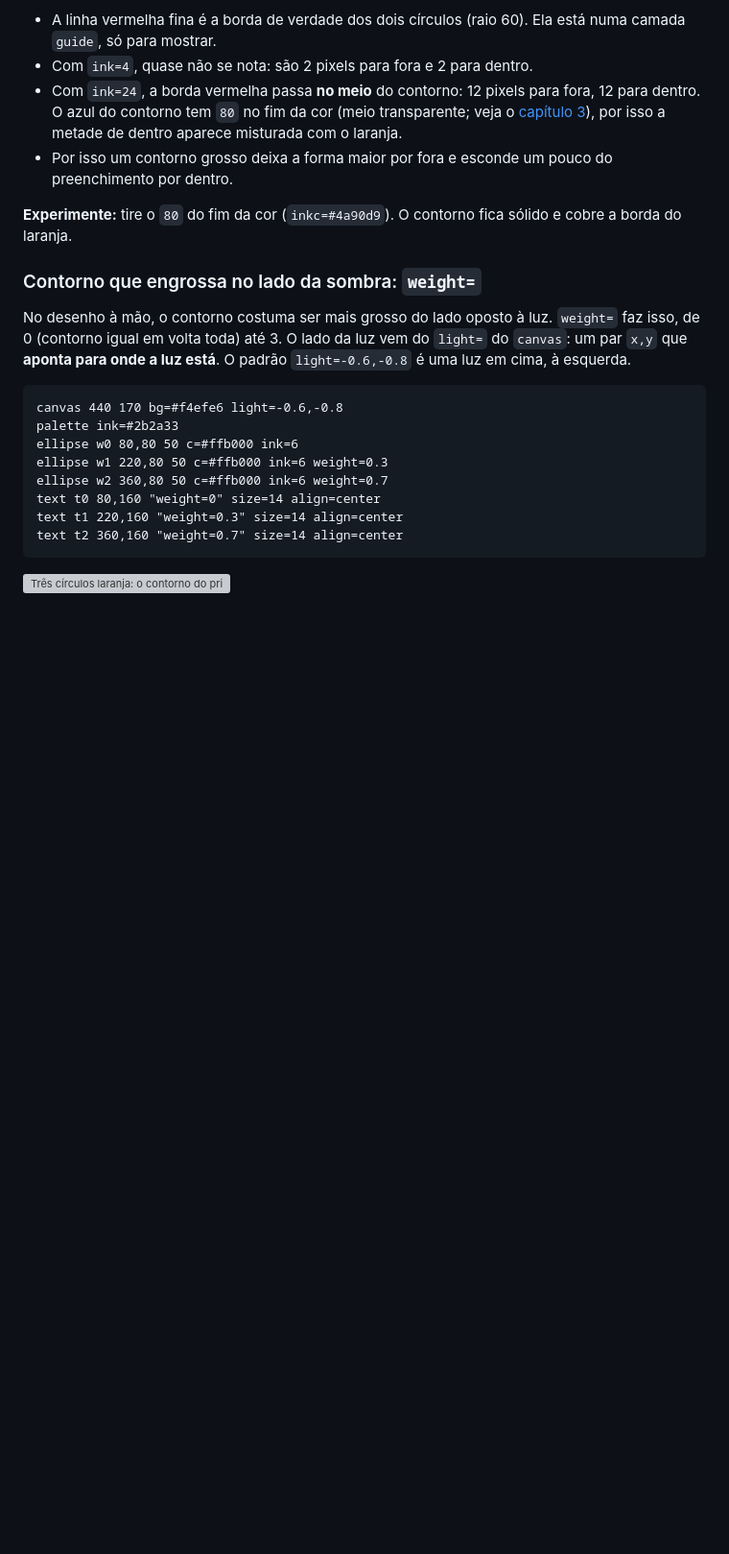
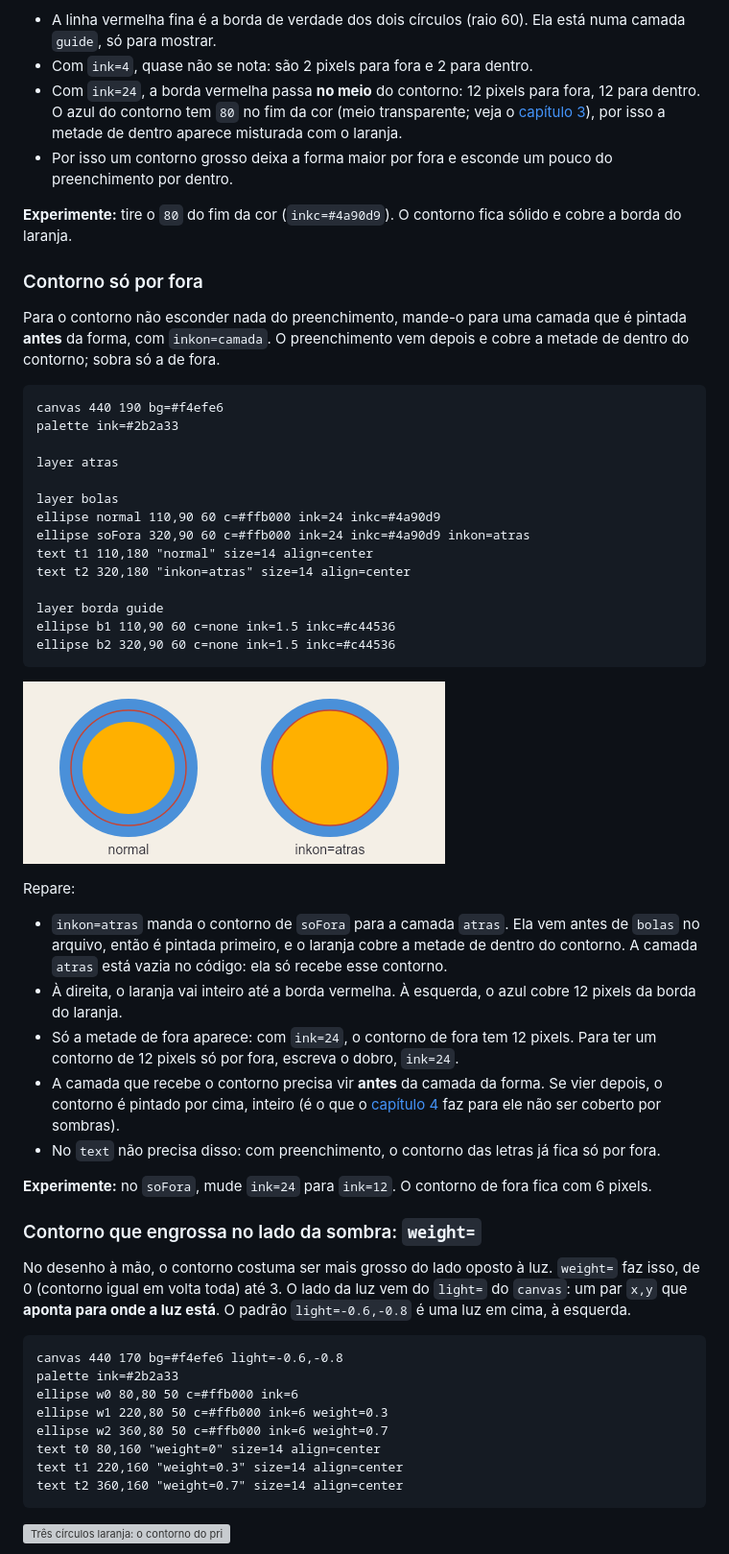
Before and after one commit to brlebtag/Weasel, a Markdown page: docs/guia/02-formas.md, the part around the change. Shown at 96% size. GitHub-like rendering; pictures changed too: docs/guia/img/02_contorno_fora.png (added); blank space fills up the shorter version; grey boxes are pictures that could not be loaded.

Commit message:
Guia: contorno só por fora com inkon= (capítulo 2)
O contorno de uma forma é centrado na borda. Mandando-o com inkon= para
uma camada pintada antes da forma, o preenchimento cobre a metade de
dentro e sobra só a de fora. Exemplo com imagem no capítulo 2 e uma
linha no capítulo 4 apontando para ele.

Co-Authored-By: Claude Opus 5.5 <noreply@anthropic.com>

````diff
--- a/docs/guia/02-formas.md
+++ b/docs/guia/02-formas.md
@@ -547,6 +547,40 @@ Repare:
 
 **Experimente:** tire o `80` do fim da cor (`inkc=#4a90d9`). O contorno fica sólido e cobre a borda do laranja.
 
+### Contorno só por fora
+
+Para o contorno não esconder nada do preenchimento, mande-o para uma camada que é pintada **antes** da forma, com `inkon=camada`. O preenchimento vem depois e cobre a metade de dentro do contorno; sobra só a de fora.
+
+<!-- gerar: img/02_contorno_fora.png --guides -->
+```weasel
+canvas 440 190 bg=#f4efe6
+palette ink=#2b2a33
+
+layer atras
+
+layer bolas
+ellipse normal 110,90 60 c=#ffb000 ink=24 inkc=#4a90d9
+ellipse soFora 320,90 60 c=#ffb000 ink=24 inkc=#4a90d9 inkon=atras
+text t1 110,180 "normal" size=14 align=center
+text t2 320,180 "inkon=atras" size=14 align=center
+
+layer borda guide
+ellipse b1 110,90 60 c=none ink=1.5 inkc=#c44536
+ellipse b2 320,90 60 c=none ink=1.5 inkc=#c44536
+```
+
+![Dois círculos laranja com contorno azul grosso e uma linha vermelha fina na borda; à esquerda o azul cobre a borda do laranja, à direita o laranja vai inteiro até a linha vermelha e o azul fica todo do lado de fora](img/02_contorno_fora.png)
+
+Repare:
+
+- `inkon=atras` manda o contorno de `soFora` para a camada `atras`. Ela vem antes de `bolas` no arquivo, então é pintada primeiro, e o laranja cobre a metade de dentro do contorno. A camada `atras` está vazia no código: ela só recebe esse contorno.
+- À direita, o laranja vai inteiro até a borda vermelha. À esquerda, o azul cobre 12 pixels da borda do laranja.
+- Só a metade de fora aparece: com `ink=24`, o contorno de fora tem 12 pixels. Para ter um contorno de 12 pixels só por fora, escreva o dobro, `ink=24`.
+- A camada que recebe o contorno precisa vir **antes** da camada da forma. Se vier depois, o contorno é pintado por cima, inteiro (é o que o [capítulo 4](04-camadas.md#o-contorno-por-cima-inkon) faz para ele não ser coberto por sombras).
+- No `text` não precisa disso: com preenchimento, o contorno das letras já fica só por fora.
+
+**Experimente:** no `soFora`, mude `ink=24` para `ink=12`. O contorno de fora fica com 6 pixels.
+
 ### Contorno que engrossa no lado da sombra: `weight=`
 
 No desenho à mão, o contorno costuma ser mais grosso do lado oposto à luz. `weight=` faz isso, de 0 (contorno igual em volta toda) até 3. O lado da luz vem do `light=` do `canvas`: um par `x,y` que **aponta para onde a luz está**. O padrão `light=-0.6,-0.8` é uma luz em cima, à esquerda.
````
Also changed, not shown: docs/guia/04-camadas.md (+1 -0 lines).
